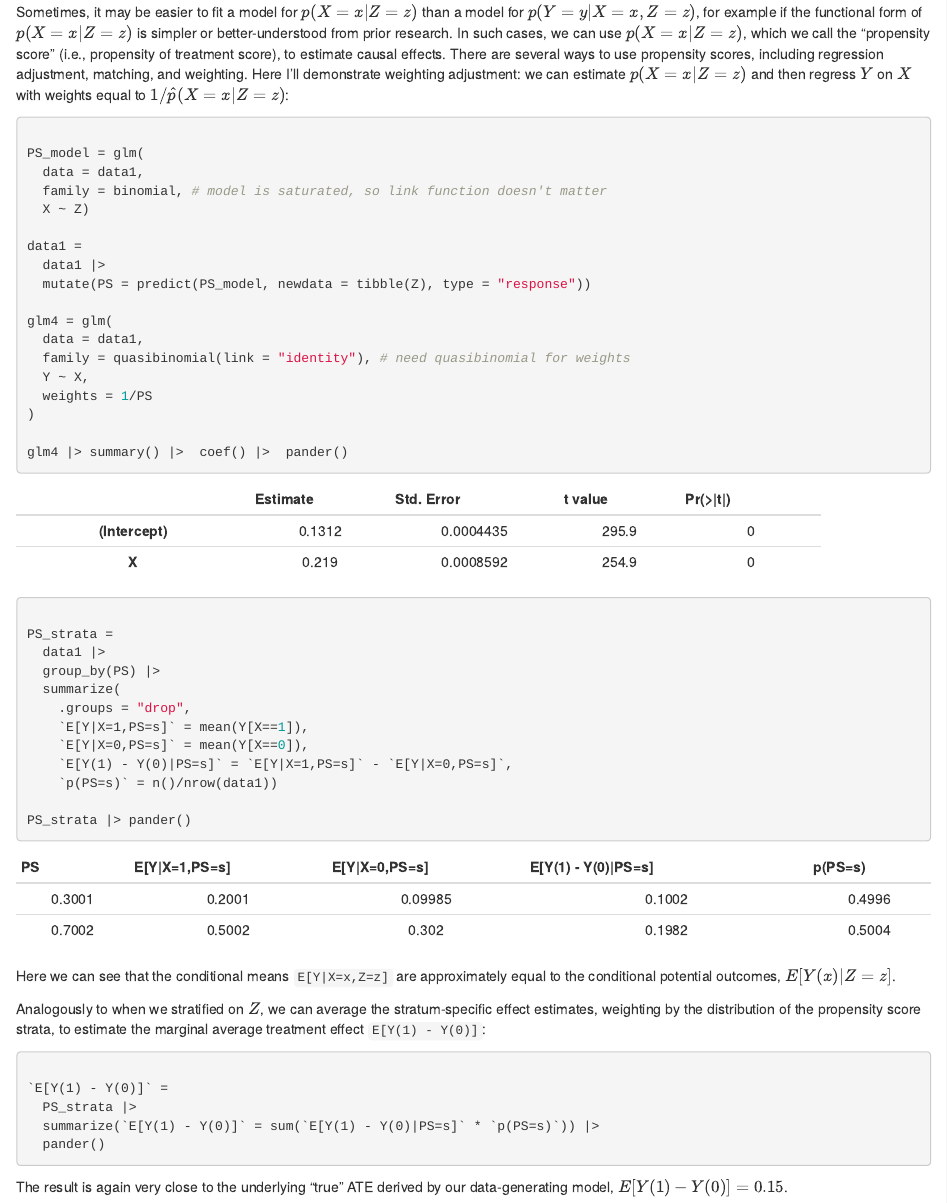
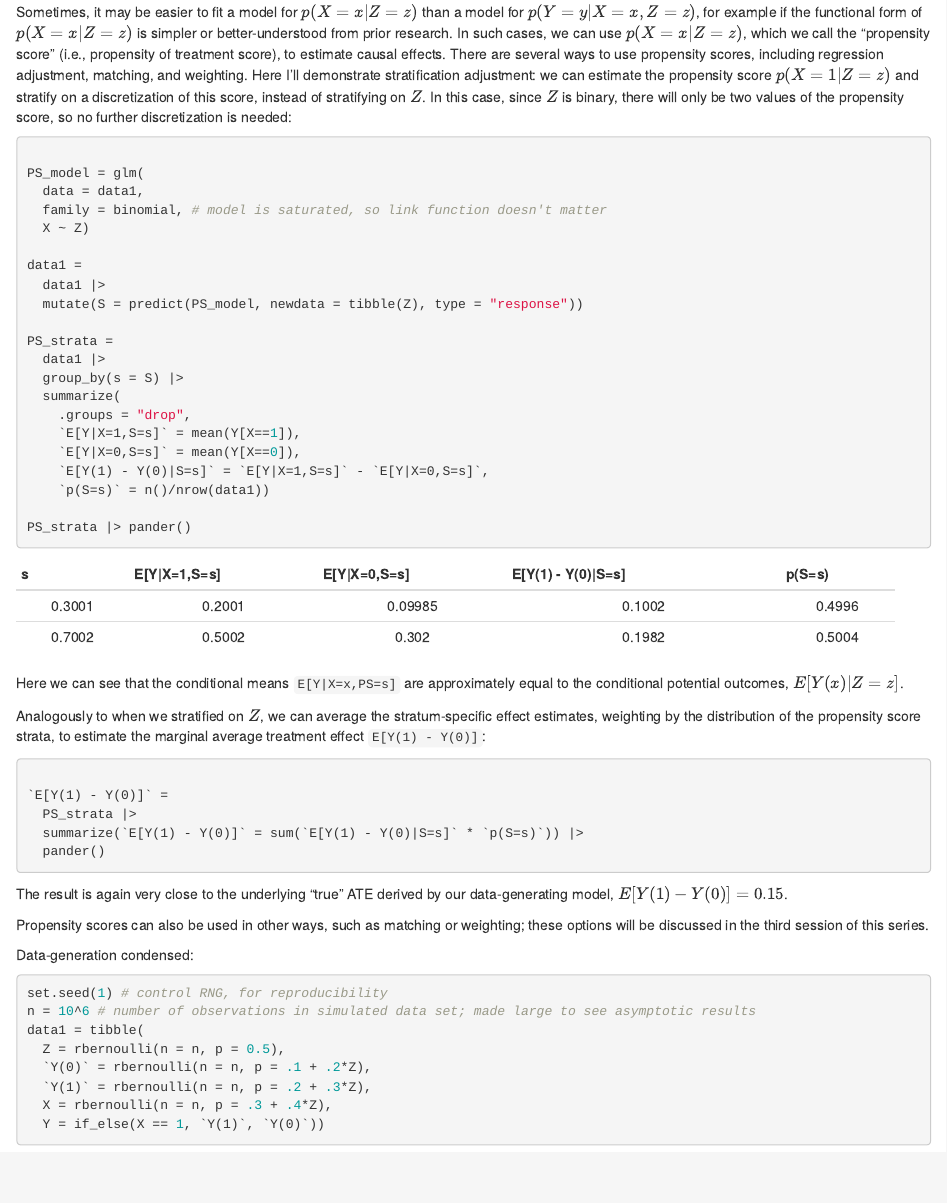
Before and after one commit to d-morrison/ci.ex, an R Markdown document (vignettes/simple-stratification.Rmd): the page in a window 1100 px wide, from 7630 px down before the commit and from 7720 px down after it, so that both start at the same text. Rendered offline with R 4.5, knitr and Pandoc, with nearby package versions; drawn as R Markdown's standard HTML page in place of the format the file asks for.

Commit message:
more work on intro vignette

````diff
--- a/vignettes/simple-stratification.Rmd
+++ b/vignettes/simple-stratification.Rmd
@@ -349,7 +354,7 @@ We also don't need to use a saturated regression model; for example, if we are c
 
 ## Propensity scores
 
-Sometimes, it may be easier to fit a model for $p(X=x|Z=z)$ than a model for $p(Y=y|X=x,Z=z)$, for example if the functional form of $p(X=x|Z=z)$ is simpler or better-understood from prior research. In such cases, we can use $p(X=x|Z=z)$, which we call the "propensity score" (i.e., propensity of treatment score), to estimate causal effects. There are several ways to use propensity scores, including regression adjustment, matching, and weighting. Here I'll demonstrate weighting adjustment: we can estimate $p(X=x|Z=z)$ and then regress $Y$ on $X$ with weights equal to $1/\hat p(X=x|Z=z)$:
+Sometimes, it may be easier to fit a model for $p(X=x|Z=z)$ than a model for $p(Y=y|X=x,Z=z)$, for example if the functional form of $p(X=x|Z=z)$ is simpler or better-understood from prior research. In such cases, we can use $p(X=x|Z=z)$, which we call the "propensity score" (i.e., propensity of treatment score), to estimate causal effects. There are several ways to use propensity scores, including regression adjustment, matching, and weighting. Here I'll demonstrate stratification adjustment: we can estimate the propensity score $p(X=1|Z=z)$ and stratify on a discretization of this score, instead of stratifying on $Z$. In this case, since $Z$ is binary, there will only be two values of the propensity score, so no further discretization is needed:
 
 ```{r}
 
@@ -360,37 +365,23 @@ PS_model = glm(
 
 data1 =
   data1 |>
-  mutate(PS = predict(PS_model, newdata = tibble(Z), type = "response"))
-
-glm4 = glm(
-  data = data1,
-  family = quasibinomial(link = "identity"), # need quasibinomial for weights
-  Y ~ X,
-  weights = 1/PS
-)
-
-glm4 |> summary() |>  coef() |>  pander()
-
-
-```
-
-```{r}
+  mutate(S = predict(PS_model, newdata = tibble(Z), type = "response"))
 
 PS_strata =
   data1 |>
-  group_by(PS) |>
+  group_by(s = S) |>
   summarize(
     .groups = "drop",
-    `E[Y|X=1,PS=s]` = mean(Y[X==1]),
-    `E[Y|X=0,PS=s]` = mean(Y[X==0]),
-    `E[Y(1) - Y(0)|PS=s]` = `E[Y|X=1,PS=s]` - `E[Y|X=0,PS=s]`,
-    `p(PS=s)` = n()/nrow(data1))
+    `E[Y|X=1,S=s]` = mean(Y[X==1]),
+    `E[Y|X=0,S=s]` = mean(Y[X==0]),
+    `E[Y(1) - Y(0)|S=s]` = `E[Y|X=1,S=s]` - `E[Y|X=0,S=s]`,
+    `p(S=s)` = n()/nrow(data1))
 
 PS_strata |> pander()
 
 ```
 
-Here we can see that the conditional means `E[Y|X=x,Z=z]` are approximately equal to the
+Here we can see that the conditional means `E[Y|X=x,PS=s]` are approximately equal to the
 conditional potential outcomes, $E[Y(x)|Z=z]$.
 
 Analogously to when we stratified on $Z$, we can average the stratum-specific effect estimates,
@@ -401,10 +392,26 @@ average treatment effect `E[Y(1) - Y(0)]`:
 
 `E[Y(1) - Y(0)]` =
   PS_strata |>
-  summarize(`E[Y(1) - Y(0)]` = sum(`E[Y(1) - Y(0)|PS=s]` * `p(PS=s)`)) |>
+  summarize(`E[Y(1) - Y(0)]` = sum(`E[Y(1) - Y(0)|S=s]` * `p(S=s)`)) |>
   pander()
 
 
 ```
 
 The result is again very close to the underlying "true" ATE derived by our data-generating model, $E[Y(1) - Y(0)] = 0.15$.
+
+Propensity scores can also be used in other ways, such as matching or weighting; these options will be discussed in the third session of this series.
+
+
+Data-generation condensed:
+```{r}
+set.seed(1) # control RNG, for reproducibility
+n = 10^6 # number of observations in simulated data set; made large to see asymptotic results
+data1 = tibble(
+  Z = rbernoulli(n = n, p = 0.5),
+  `Y(0)` = rbernoulli(n = n, p = .1 + .2*Z),
+  `Y(1)` = rbernoulli(n = n, p = .2 + .3*Z),
+  X = rbernoulli(n = n, p = .3 + .4*Z),
+  Y = if_else(X == 1, `Y(1)`, `Y(0)`))
+
+```
````
Also changed, not shown: vignettes/simple-stratification.Rmd (45 more changed lines).
